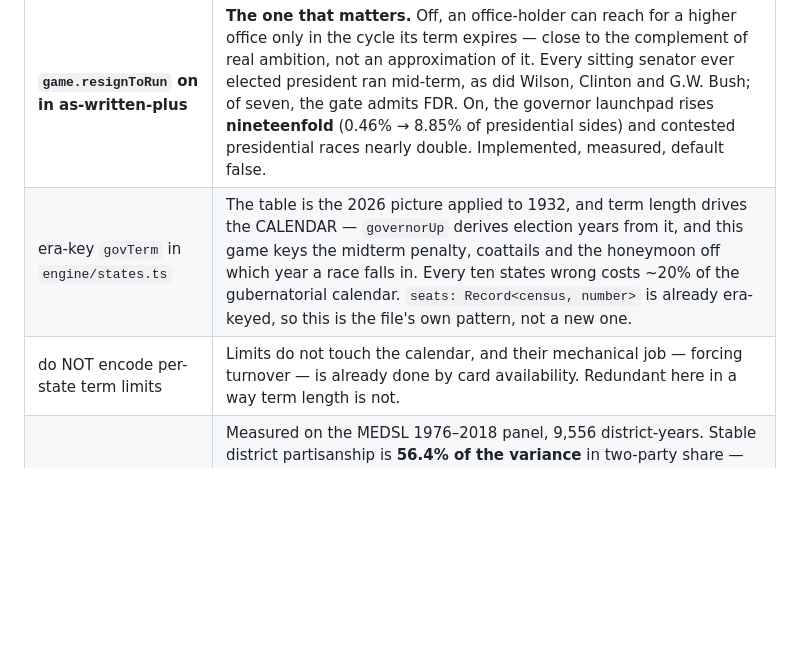
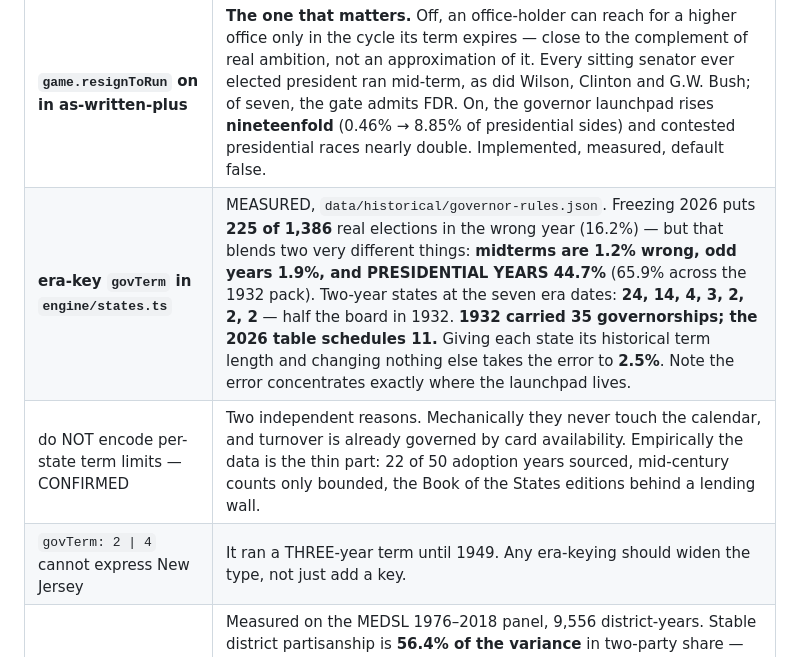
Before and after one commit to hf7y/american-cycle, a Markdown page: PROGRESS.md, the part around the change. Drawn GitHub-style; blank space fills up the shorter version.

Commit message:
v0.2: the governor table's error is 16.2% overall and 44.7% in presidential years
Replaces my hand-waved sensitivity gradient with the measurement from
data/historical/governor-rules.json. The headline number understates the
problem where it matters: the frozen 2026 table is 1.2% wrong on midterms and
44.7% wrong on presidential years, because the two-year states elected in EVERY
even year and freezing deletes them from the odd half of the cycle. 1932 had 35
governorships against the table's 11.

That is the same place the launchpad lives, so the two defects compound.

Co-Authored-By: Claude Opus 5 <noreply@anthropic.com>
Claude-Session: https://claude.ai/code/session_01UbaivddBa3EDNJR9BHyckf

```diff
--- a/PROGRESS.md
+++ b/PROGRESS.md
@@ -11,8 +11,9 @@ baseline and the nine findings are stamped against these configs.
 | | |
 |---|---|
 | **`game.resignToRun` on in as-written-plus** | **The one that matters.** Off, an office-holder can reach for a higher office only in the cycle its term expires — close to the complement of real ambition, not an approximation of it. Every sitting senator ever elected president ran mid-term, as did Wilson, Clinton and G.W. Bush; of seven, the gate admits FDR. On, the governor launchpad rises **nineteenfold** (0.46% → 8.85% of presidential sides) and contested presidential races nearly double. Implemented, measured, default false. |
-| era-key `govTerm` in `engine/states.ts` | The table is the 2026 picture applied to 1932, and term length drives the CALENDAR — `governorUp` derives election years from it, and this game keys the midterm penalty, coattails and the honeymoon off which year a race falls in. Every ten states wrong costs ~20% of the gubernatorial calendar. `seats: Record<census, number>` is already era-keyed, so this is the file's own pattern, not a new one. |
-| do NOT encode per-state term limits | Limits do not touch the calendar, and their mechanical job — forcing turnover — is already done by card availability. Redundant here in a way term length is not. |
+| **era-key `govTerm` in `engine/states.ts`** | MEASURED, `data/historical/governor-rules.json`. Freezing 2026 puts **225 of 1,386** real elections in the wrong year (16.2%) — but that blends two very different things: **midterms are 1.2% wrong, odd years 1.9%, and PRESIDENTIAL YEARS 44.7%** (65.9% across the 1932 pack). Two-year states at the seven era dates: **24, 14, 4, 3, 2, 2, 2** — half the board in 1932. **1932 carried 35 governorships; the 2026 table schedules 11.** Giving each state its historical term length and changing nothing else takes the error to **2.5%**. Note the error concentrates exactly where the launchpad lives. |
+| do NOT encode per-state term limits — CONFIRMED | Two independent reasons. Mechanically they never touch the calendar, and turnover is already governed by card availability. Empirically the data is the thin part: 22 of 50 adoption years sourced, mid-century counts only bounded, the Book of the States editions behind a lending wall. |
+| `govTerm: 2 \| 4` cannot express New Jersey | It ran a THREE-year term until 1949. Any era-keying should widen the type, not just add a key. |
 | **a printed district party preference, +4 to +5 pips** | Measured on the MEDSL 1976–2018 panel, 9,556 district-years. Stable district partisanship is **56.4% of the variance** in two-party share — and **only 10.6% of it is the state the district is in; 89.4% is within-state.** So the state lean cannot carry it, and §10 prints no state number: if the district card does not carry the baseline, nothing does. +10.9 pips on §3's literal margin scale, +4 to +5 calibrated on win rates; the gap is because §3's dice are ~2x less dispersed than reality (4.18 vs a measured 6.82 contested / 8.62 open). |
 | loyalty vs lean: **real, but not a second field** | WV's House ran 33.9 share points more Democratic than the nation in 1996 while its presidential vote ran 3.6; it lost the presidential edge in 2000 and the House edge in 2010 — a **ten-year lag**, and the same shape in the South (1984→1992) and Appalachia (1988→1994). Outside a realignment the gap never leaves ±2.5, so ~80% of cards would print 0. The mechanism already exists as heterodoxy card text on Byrd/Rahall/Manchin/Edwards; what was missing is its magnitude — **+15 to +30 pips at peak, decaying over a decade** — which answers §16's open question #3, not a new field. |
 | era-price incumbency | It collapses from ~6.5 pips (1982–2010) to **2.88** (2012–18) while district partisanship rises. One scalar cannot be right for seven era packs. |
```
